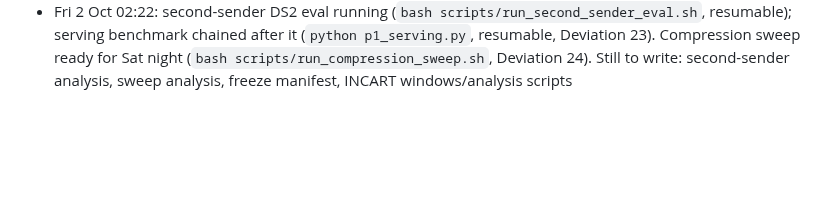
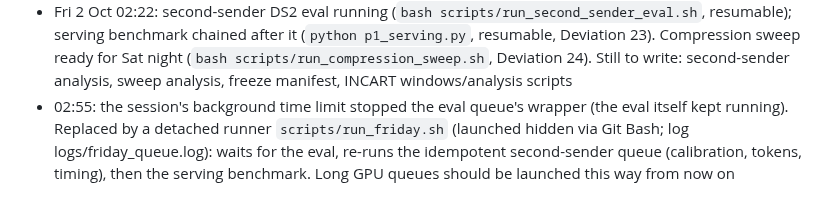
Before and after one commit to a1if/Heterogeneous-Multi-Agent-Edge-AI-for-Clinical-Decision-Support, a Markdown page: TASKS.md, the part around the change. GitHub-like rendering; blank space fills up the shorter version.

Commit message:
TASKS: detached runner for long queues
Co-Authored-By: Claude Opus 5.5 <noreply@anthropic.com>

```diff
--- a/TASKS.md
+++ b/TASKS.md
@@ -186,3 +186,4 @@ Scope decisions (user, 2026-10-01): keep r4 as the final adapter (no r5 scale-up
 - [ ] Future work (not in this paper): Qwen3.5-4B receiver (docs/qwen_feasibility.md); data scale-up r5; multi-question reuse study
 - Second-sender queue started 2026-10-01 evening: `bash scripts/run_second_sender.sh` (idempotent; re-run after any interruption: finished steps are skipped, adapter seeds resume from reasoning/checkpoints/p1_item7_mea_r4_res_seedS.resume.pt). Logs: logs/p1_res_*.log, logs/p1_item7_r4_res_seed*.log
 - Fri 2 Oct 02:22: second-sender DS2 eval running (`bash scripts/run_second_sender_eval.sh`, resumable); serving benchmark chained after it (`python p1_serving.py`, resumable, Deviation 23). Compression sweep ready for Sat night (`bash scripts/run_compression_sweep.sh`, Deviation 24). Still to write: second-sender analysis, sweep analysis, freeze manifest, INCART windows/analysis scripts
+- 02:55: the session's background time limit stopped the eval queue's wrapper (the eval itself kept running). Replaced by a detached runner `scripts/run_friday.sh` (launched hidden via Git Bash; log logs/friday_queue.log): waits for the eval, re-runs the idempotent second-sender queue (calibration, tokens, timing), then the serving benchmark. Long GPU queues should be launched this way from now on
```
